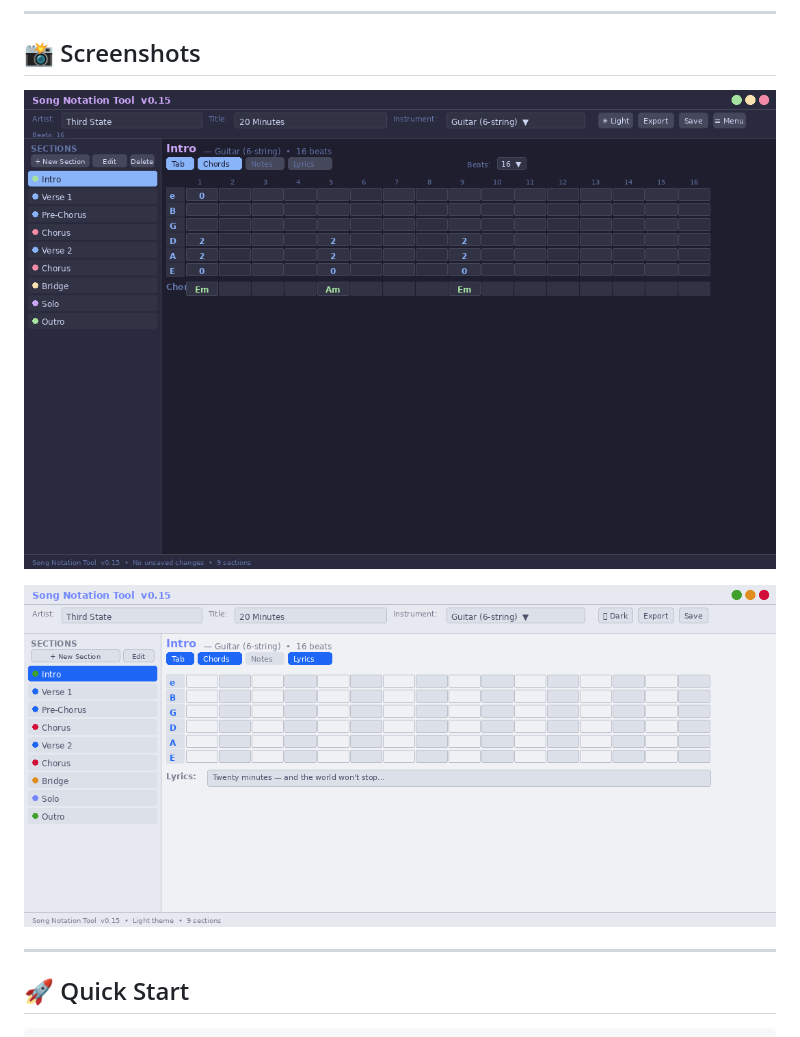
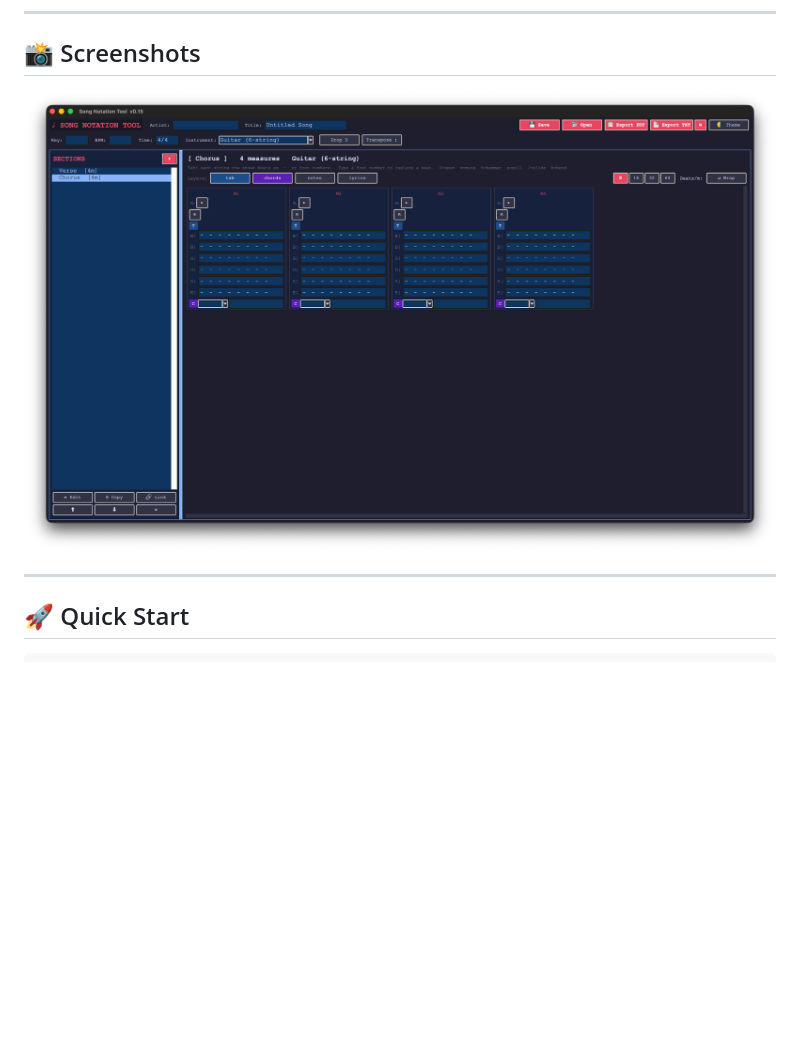
Before and after one commit to giopas/song-notation-tool, a Markdown page: README.md, the part around the change. GitHub-like rendering; pictures changed too: screenshots/song_notation_screenshot.png (added), screenshots/song_writer_dark.png (deleted), screenshots/song_writer_light.png (deleted); blank space fills up the shorter version.

Commit message:
Screenshots added

```diff
--- a/README.md
+++ b/README.md
@@ -30,9 +30,7 @@ Compatible with **macOS**, **Windows**, and **Linux**.
 
 ## 📸 Screenshots
 
-![Song Notation Tool — Dark Theme](screenshots/song_writer_dark.png)
-
-![Song Notation Tool — Light Theme](screenshots/song_writer_light.png)
+![Song Notation Tool](screenshots/song_notation_screenshot.png)
 
 ---
 
```
Also changed, not shown: 1 other file.
